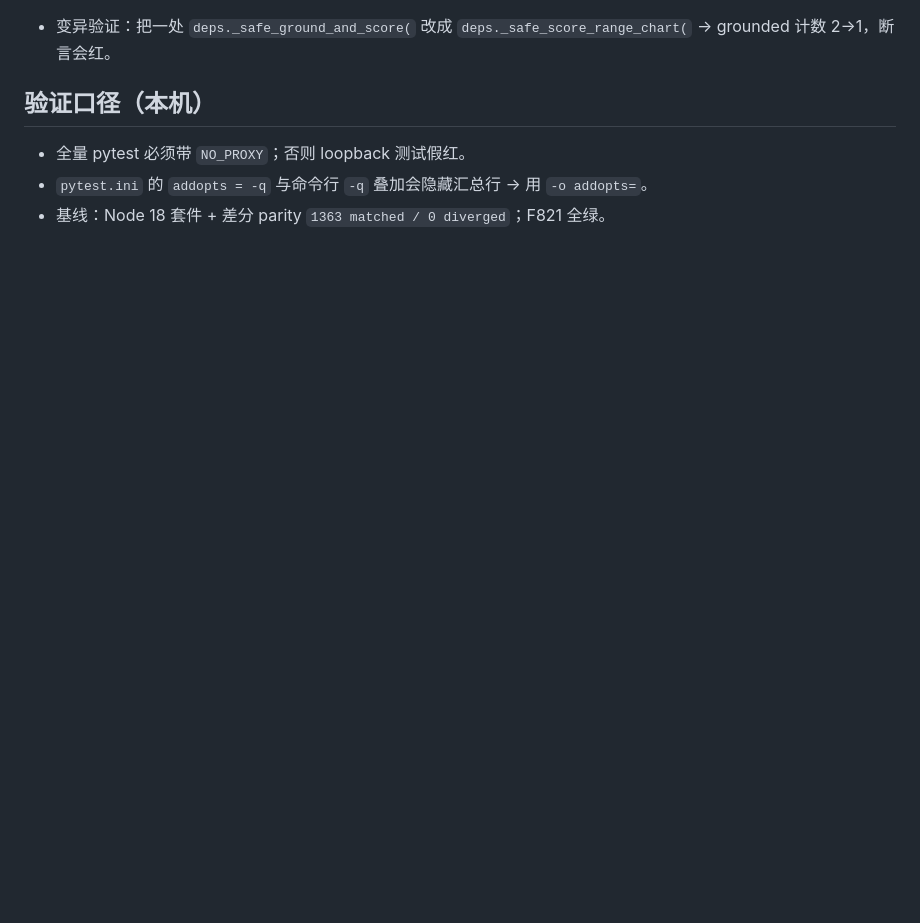
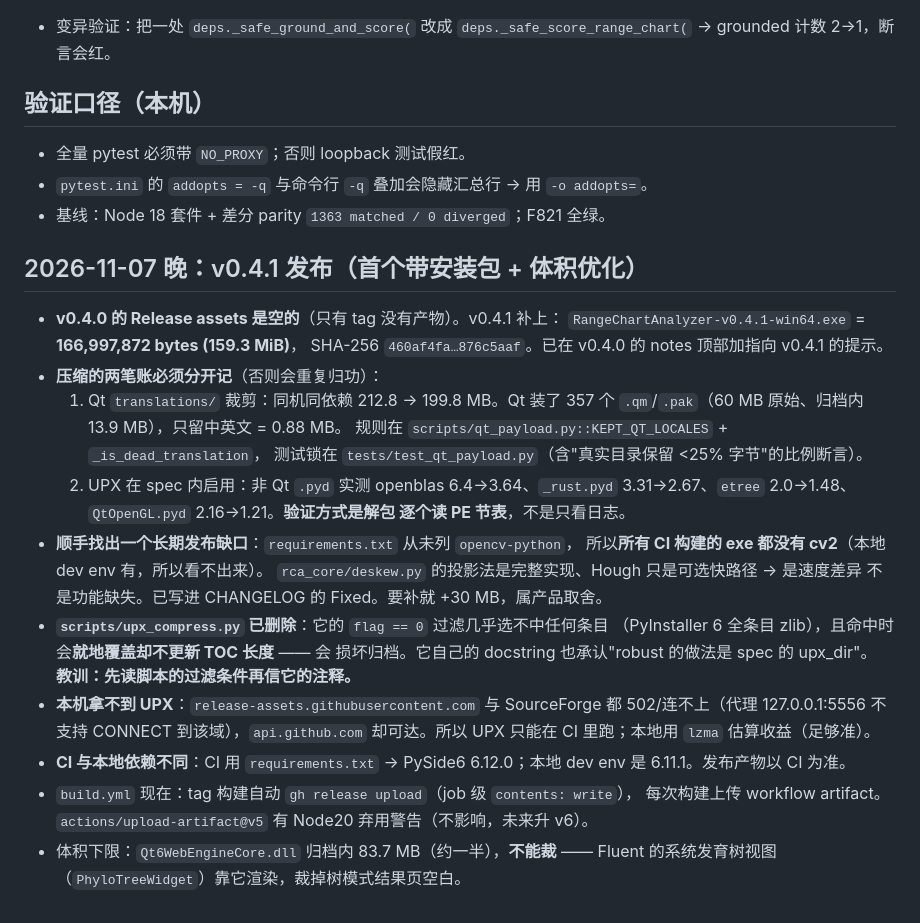
Before and after one commit to syxscott/Range-chart-Analyzer, a Markdown page: .workbuddy/memory/2026-11-07.md, the part around the change. Drawn GitHub-style; blank space fills up the shorter version.

Commit message:
memory: the v0.4.1 release session notes (artifact upload, UPX inside the spec, the cv2 gap)

```diff
--- a/.workbuddy/memory/2026-11-07.md
+++ b/.workbuddy/memory/2026-11-07.md
@@ -146,3 +146,35 @@ P0-1 拆分让 **6 处**读 `server.py` 源码/AST 的断言失去对象。全
 - 全量 pytest 必须带 `NO_PROXY`；否则 loopback 测试假红。
 - `pytest.ini` 的 `addopts = -q` 与命令行 `-q` 叠加会隐藏汇总行 → 用 `-o addopts=`。
 - 基线：Node 18 套件 + 差分 parity `1363 matched / 0 diverged`；F821 全绿。
+
+## 2026-11-07 晚：v0.4.1 发布（首个带安装包 + 体积优化）
+
+- **v0.4.0 的 Release assets 是空的**（只有 tag 没有产物）。v0.4.1 补上：
+  `RangeChartAnalyzer-v0.4.1-win64.exe` = **166,997,872 bytes (159.3 MiB)**，
+  SHA-256 `460af4fa…876c5aaf`。已在 v0.4.0 的 notes 顶部加指向 v0.4.1 的提示。
+- **压缩的两笔账必须分开记**（否则会重复归功）：
+  1. Qt `translations/` 裁剪：同机同依赖 212.8 → 199.8 MB。Qt 装了 357 个
+     `.qm`/`.pak`（60 MB 原始、归档内 13.9 MB），只留中英文 = 0.88 MB。
+     规则在 `scripts/qt_payload.py::KEPT_QT_LOCALES` + `_is_dead_translation`，
+     测试锁在 `tests/test_qt_payload.py`（含"真实目录保留 <25% 字节"的比例断言）。
+  2. UPX 在 spec 内启用：非 Qt `.pyd` 实测 openblas 6.4→3.64、`_rust.pyd`
+     3.31→2.67、`etree` 2.0→1.48、`QtOpenGL.pyd` 2.16→1.21。**验证方式是解包
+     逐个读 PE 节表**，不是只看日志。
+- **顺手找出一个长期发布缺口**：`requirements.txt` 从未列 `opencv-python`，
+  所以**所有 CI 构建的 exe 都没有 cv2**（本地 dev env 有，所以看不出来）。
+  `rca_core/deskew.py` 的投影法是完整实现、Hough 只是可选快路径 → 是速度差异
+  不是功能缺失。已写进 CHANGELOG 的 Fixed。要补就 +30 MB，属产品取舍。
+- **`scripts/upx_compress.py` 已删除**：它的 `flag == 0` 过滤几乎选不中任何条目
+  （PyInstaller 6 全条目 zlib），且命中时会**就地覆盖却不更新 TOC 长度** —— 会
+  损坏归档。它自己的 docstring 也承认"robust 的做法是 spec 的 upx_dir"。
+  **教训：先读脚本的过滤条件再信它的注释。**
+- **本机拿不到 UPX**：`release-assets.githubusercontent.com` 与 SourceForge 都
+  502/连不上（代理 127.0.0.1:5556 不支持 CONNECT 到该域），`api.github.com`
+  却可达。所以 UPX 只能在 CI 里跑；本地用 `lzma` 估算收益（足够准）。
+- **CI 与本地依赖不同**：CI 用 `requirements.txt` → PySide6 6.12.0；本地 dev
+  env 是 6.11.1。发布产物以 CI 为准。
+- `build.yml` 现在：tag 构建自动 `gh release upload`（job 级 `contents: write`），
+  每次构建上传 workflow artifact。`actions/upload-artifact@v5` 有 Node20
+  弃用警告（不影响，未来升 v6）。
+- 体积下限：`Qt6WebEngineCore.dll` 归档内 83.7 MB（约一半），**不能裁** ——
+  Fluent 的系统发育树视图（`PhyloTreeWidget`）靠它渲染，裁掉树模式结果页空白。
```
